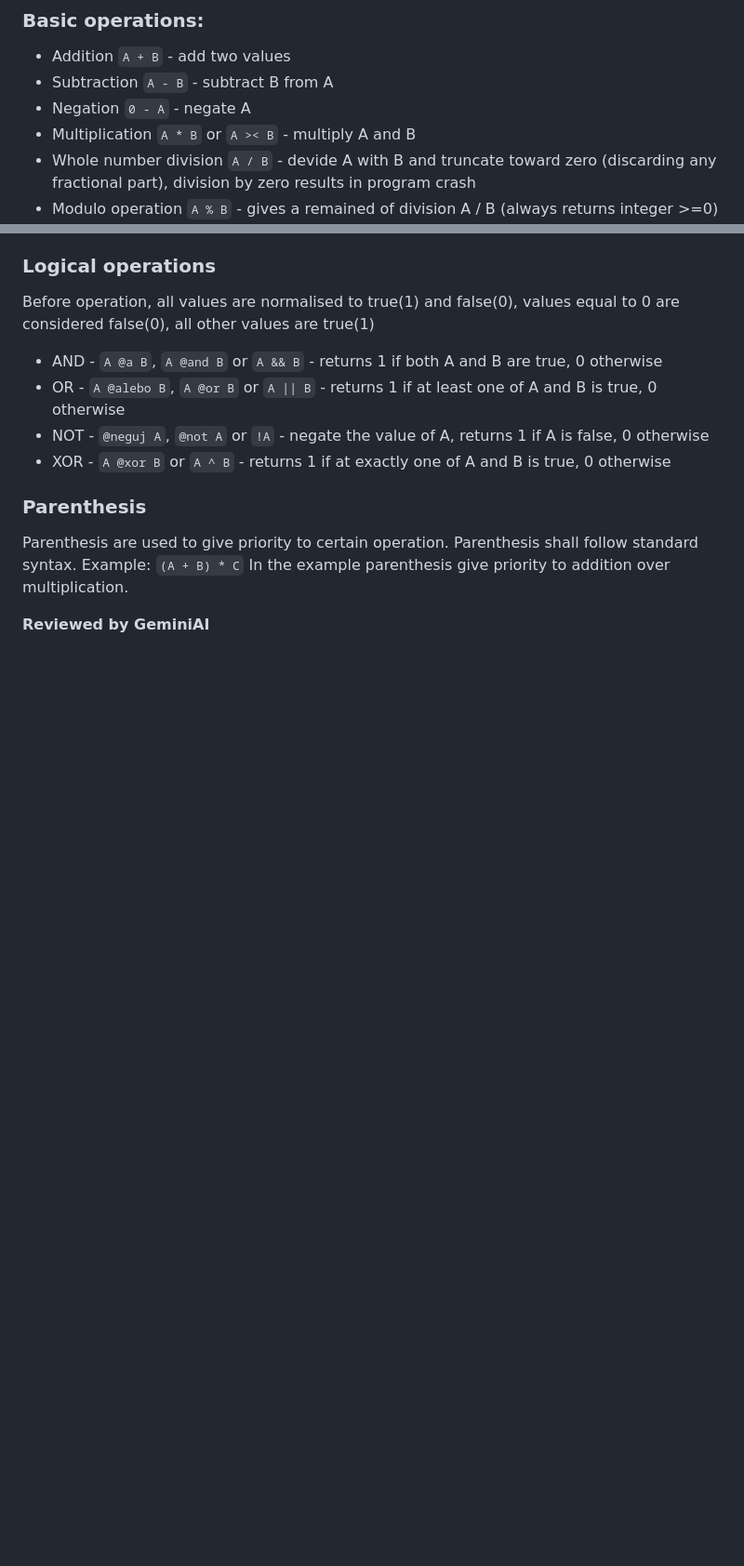
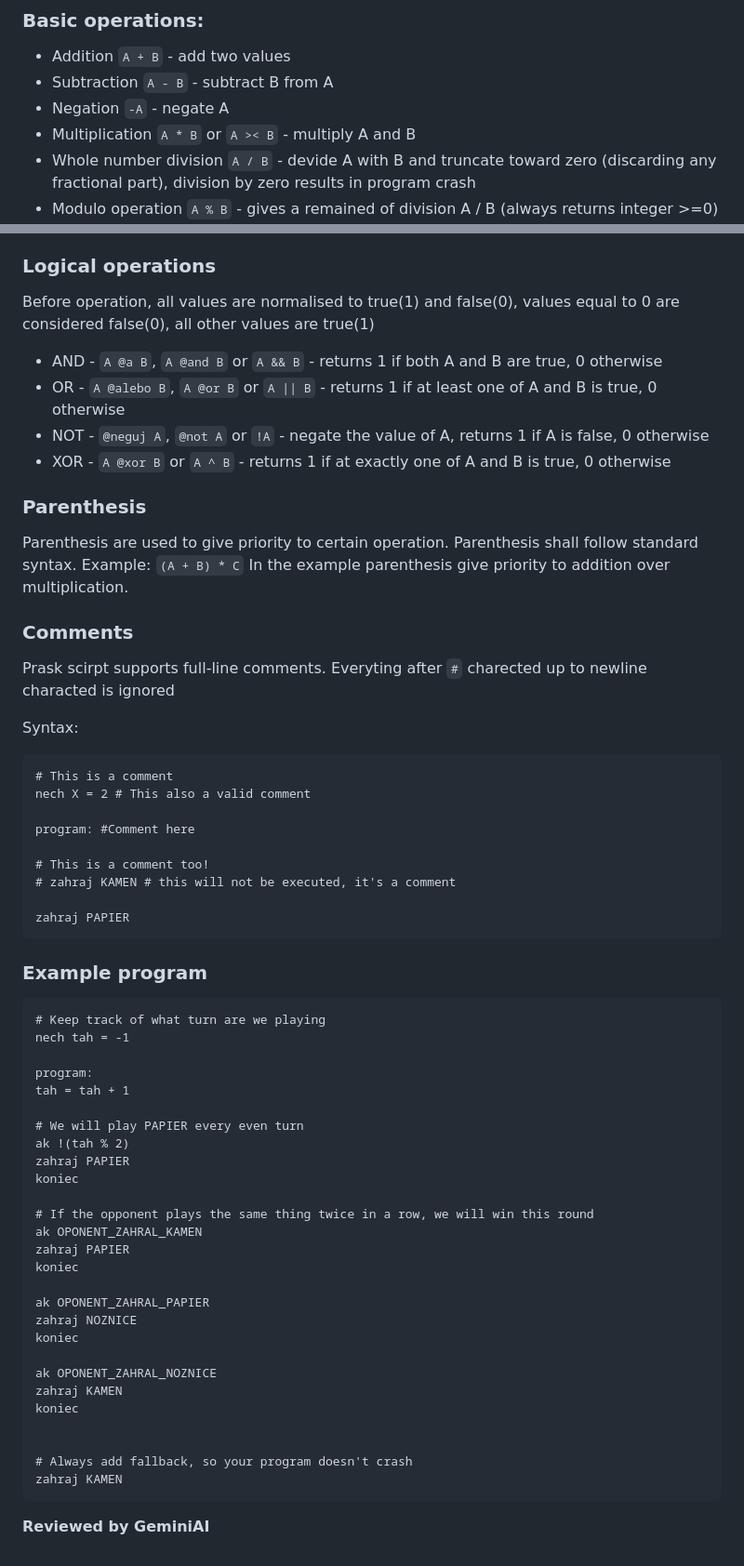
Before and after one commit to alickad/proboj_prask_j2026, a Markdown page: prask_script_spec.md, 2 parts joined by grey strips. Shown at 93% size. Drawn GitHub-style; blank space fills up the shorter version.

Commit message:
Added example program to language spec

````diff
--- a/prask_script_spec.md
+++ b/prask_script_spec.md
@@ -125,7 +125,7 @@ Supported mathematic operations:
 ### Basic operations:
 - Addition `A + B` - add two values
 - Subtraction `A - B` - subtract B from A
-- Negation `0 - A` - negate A
+- Negation `-A` - negate A
 - Multiplication `A * B` or `A >< B` - multiply A and B
 - Whole number division `A / B` - devide A with B and truncate toward zero (discarding any fractional part), division by zero results in program crash
 - Modulo operation `A % B` - gives a remained of division A / B (always returns integer >=0)
@@ -152,6 +152,51 @@ Parenthesis shall follow standard syntax.
 Example: `(A + B) * C`
 In the example parenthesis give priority to addition over multiplication.
 
+### Comments
+Prask scirpt supports full-line comments. Everyting after `#` charected up to newline characted is ignored
+
+Syntax:
+```praskscript
+# This is a comment
+nech X = 2 # This also a valid comment
+
+program: #Comment here
+
+# This is a comment too!
+# zahraj KAMEN # this will not be executed, it's a comment
+
+zahraj PAPIER
+```
+
+### Example program
+```praskscript
+# Keep track of what turn are we playing
+nech tah = -1
+
+program:
+tah = tah + 1
+
+# We will play PAPIER every even turn
+ak !(tah % 2)
+zahraj PAPIER
+koniec
+
+# If the opponent plays the same thing twice in a row, we will win this round
+ak OPONENT_ZAHRAL_KAMEN
+zahraj PAPIER
+koniec
+
+ak OPONENT_ZAHRAL_PAPIER
+zahraj NOZNICE
+koniec
+
+ak OPONENT_ZAHRAL_NOZNICE
+zahraj KAMEN
+koniec
 
 
+# Always add fallback, so your program doesn't crash
+zahraj KAMEN
+```
+
 **Reviewed by GeminiAI**
````
